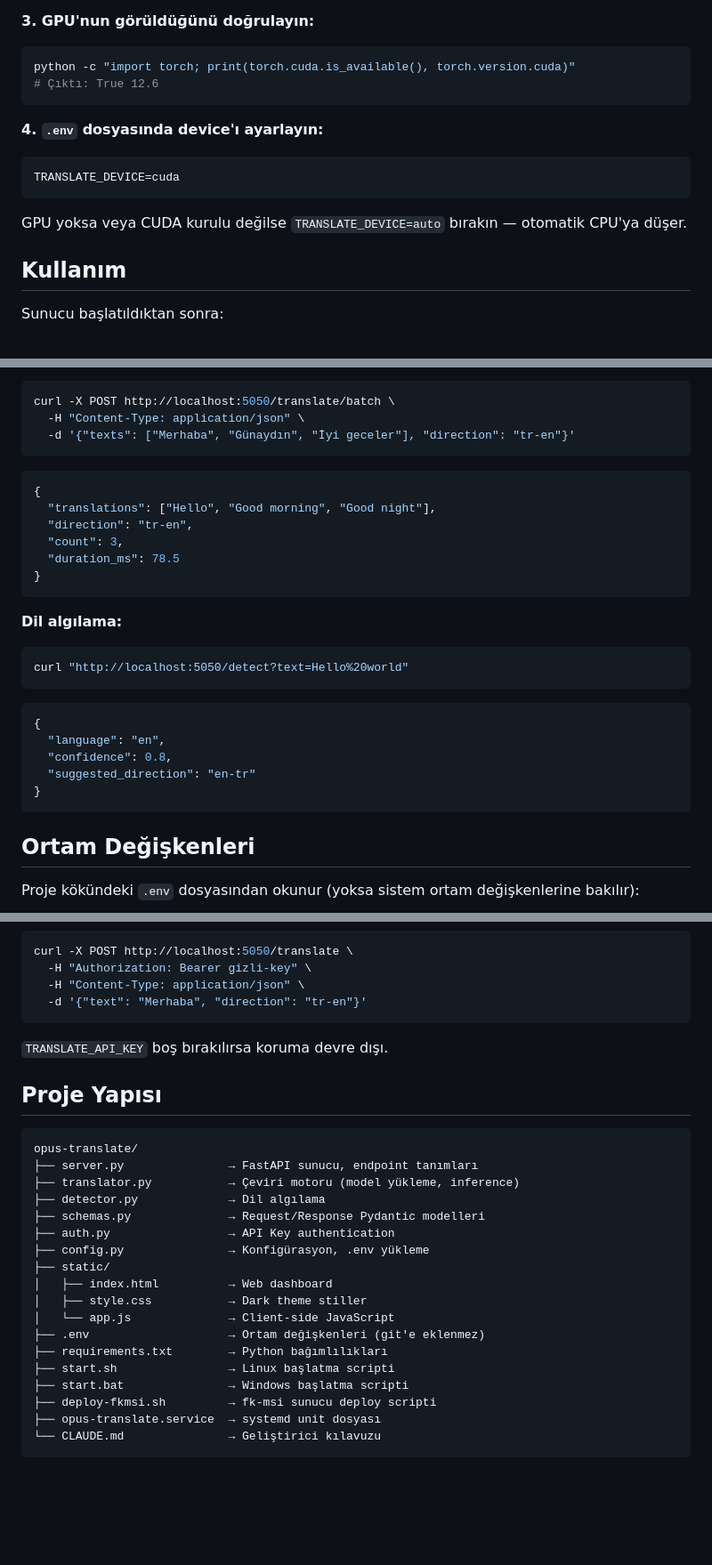
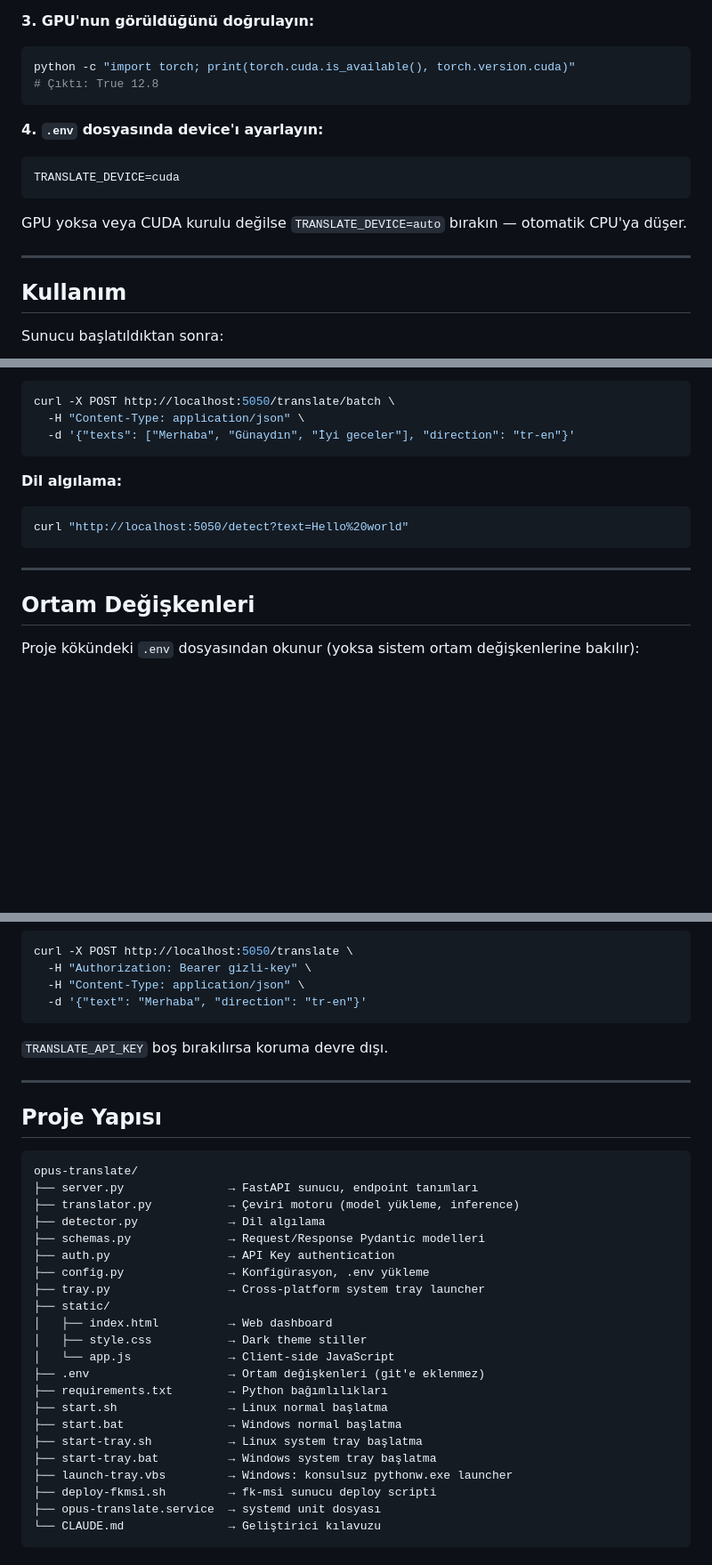
Before and after one commit to KalliKarl/opus-translate, a Markdown page: README.md, 3 parts joined by grey strips. Shown at 89% size. Rendered like a GitHub page; blank space fills up the shorter version.

````diff
--- a/README.md
+++ b/README.md
@@ -85,7 +112,7 @@ nvidia-smi
 
 ```bash
 python -c "import torch; print(torch.cuda.is_available(), torch.version.cuda)"
-# Çıktı: True 12.6
+# Çıktı: True 12.8
 ```
 
 **4. `.env` dosyasında device'ı ayarlayın:**
@@ -95,6 +122,8 @@ TRANSLATE_DEVICE=cuda
 ```
 
 GPU yoksa veya CUDA kurulu değilse `TRANSLATE_DEVICE=auto` bırakın — otomatik CPU'ya düşer.
+
+---
 
 ## Kullanım
 
@@ -133,28 +162,13 @@ curl -X POST http://localhost:5050/translate/batch \
   -d '{"texts": ["Merhaba", "Günaydın", "İyi geceler"], "direction": "tr-en"}'
 ```
 
-```json
-{
-  "translations": ["Hello", "Good morning", "Good night"],
-  "direction": "tr-en",
-  "count": 3,
-  "duration_ms": 78.5
-}
-```
-
 **Dil algılama:**
 
 ```bash
 curl "http://localhost:5050/detect?text=Hello%20world"
 ```
 
-```json
-{
-  "language": "en",
-  "confidence": 0.8,
-  "suggested_direction": "en-tr"
-}
-```
+---
 
 ## Ortam Değişkenleri
 
@@ -209,6 +225,8 @@ curl -X POST http://localhost:5050/translate \
 
 `TRANSLATE_API_KEY` boş bırakılırsa koruma devre dışı.
 
+---
+
 ## Proje Yapısı
 
 ```
@@ -219,14 +237,18 @@ opus-translate/
 ├── schemas.py              → Request/Response Pydantic modelleri
 ├── auth.py                 → API Key authentication
 ├── config.py               → Konfigürasyon, .env yükleme
+├── tray.py                 → Cross-platform system tray launcher
 ├── static/
 │   ├── index.html          → Web dashboard
 │   ├── style.css           → Dark theme stiller
 │   └── app.js              → Client-side JavaScript
 ├── .env                    → Ortam değişkenleri (git'e eklenmez)
 ├── requirements.txt        → Python bağımlılıkları
-├── start.sh                → Linux başlatma scripti
-├── start.bat               → Windows başlatma scripti
+├── start.sh                → Linux normal başlatma
+├── start.bat               → Windows normal başlatma
+├── start-tray.sh           → Linux system tray başlatma
+├── start-tray.bat          → Windows system tray başlatma
+├── launch-tray.vbs         → Windows: konsulsuz pythonw.exe launcher
 ├── deploy-fkmsi.sh         → fk-msi sunucu deploy scripti
 ├── opus-translate.service  → systemd unit dosyası
 └── CLAUDE.md               → Geliştirici kılavuzu
````
Also changed, not shown: other parts of README.md (+56 -25 lines).
